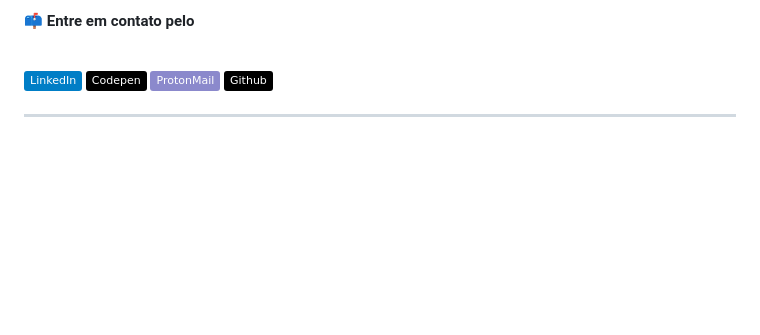
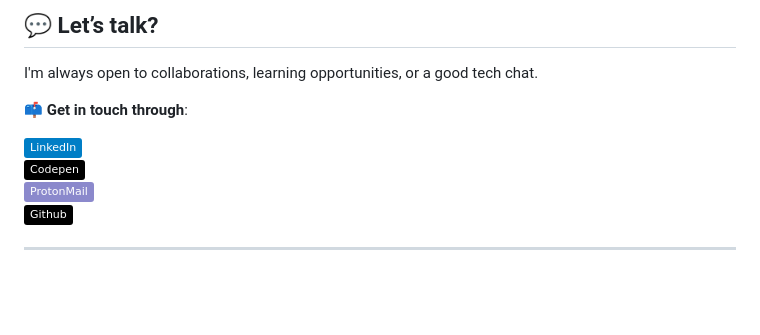
Before and after one commit to mggcode/mggcode, a Markdown page: README.md, the part around one of its changes. Rendered like a GitHub page; badges without logos; blank space fills up the shorter version.

```diff
--- a/README.md
+++ b/README.md
@@ -105,11 +74,13 @@ Estou sempre aberto a colaborações, oportunidades de aprendizado ou uma boa co
 
-📫 **Entre em contato pelo**
+## 💬 Let’s talk?
 
-<br>
+I'm always open to collaborations, learning opportunities, or a good tech chat.
+
+📫 **Get in touch through**:
 
 [![Linkedin Badge](https://img.shields.io/badge/-LinkedIn-blue?style=social-square&logo=Linkedin&logoColor=white&link=https://www.linkedin.com/in/marta-geraldo/)](https://www.linkedin.com/in/marta-geraldo/)
 [![Codepen Badge](https://img.shields.io/badge/-Codepen-black?style=social-square&logo=Codepen&logoColor=white&link=https://codepen.io/martageraldo)](https://codepen.io/martageraldo)
-[![card Badge](https://img.shields.io/badge/ProtonMail-8B89CC?style=social-square&logo=protonmail&logoColor=white)](mailto:mggeraldo@protonmail.com)
+[![ProtonMail Badge](https://img.shields.io/badge/ProtonMail-8B89CC?style=social-square&logo=protonmail&logoColor=white)](mailto:mggeraldo@protonmail.com)
 [![Github Badge](https://img.shields.io/badge/-Github-000?style=social-square&logo=Github&logoColor=white&link=https://github.com/martageraldo)](https://github.com/MGBrave)
 
 
```
Also changed, not shown: other parts of README.md (+27 -58 lines).
